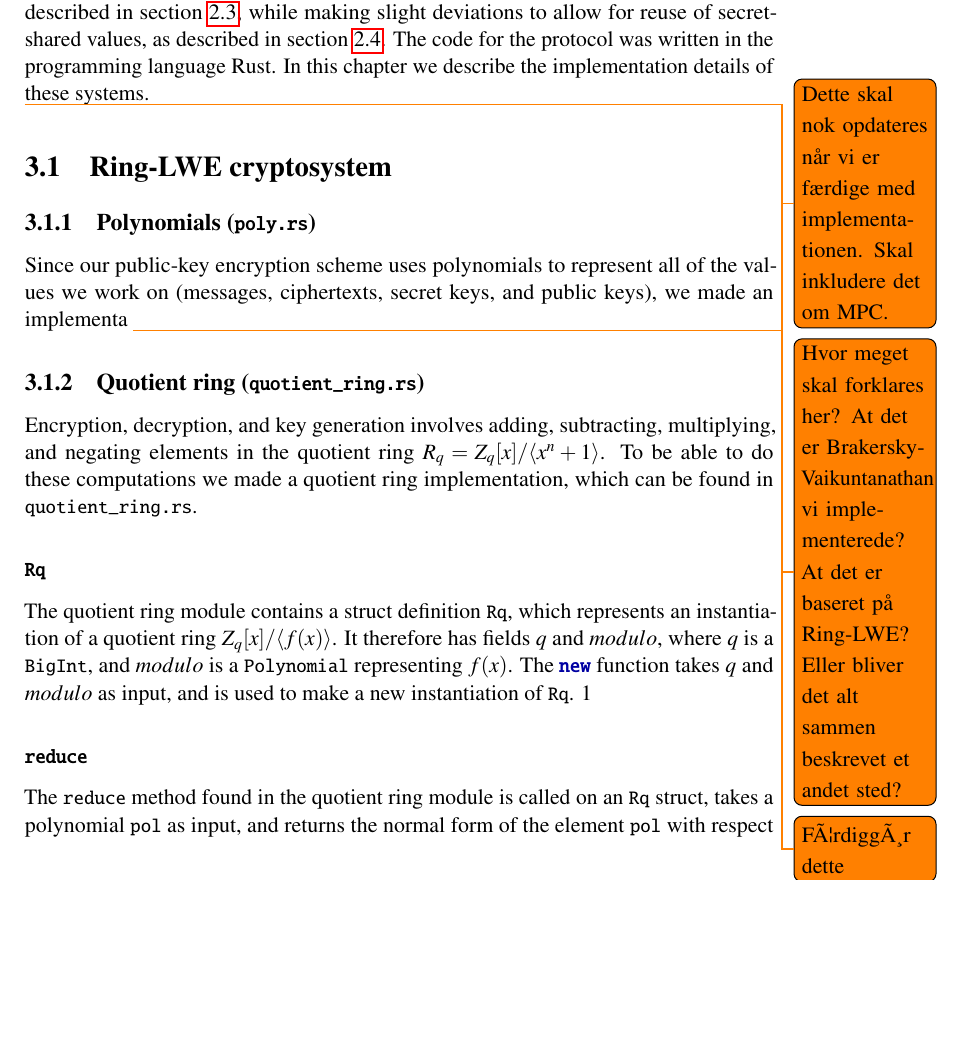
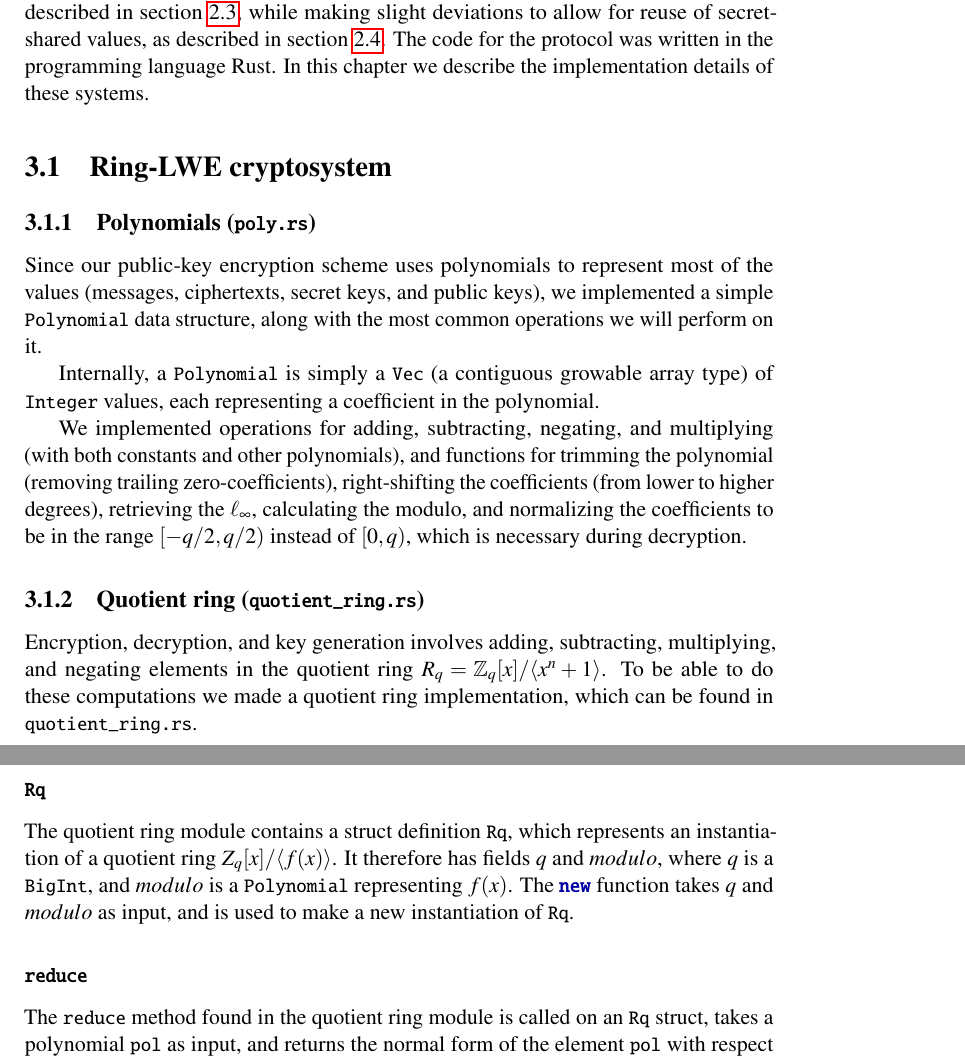
Before and after one commit to Gabaa/homomorphic-encryption-project, a LaTeX thesis (report/main.tex, which reads report/sections/PKCImplementation.tex): part of page 12 of 21 before the commit and two parts of pages 12 and 13 of 21 after it, the two joined at a grey line, cut so that both start at the same text, the shorter picture padded with empty space. Compiled offline with pdfLaTeX.

Commit message:
Write about polynomials

```diff
--- a/report/main.tex
+++ b/report/main.tex
@@ -1,6 +1,6 @@
 \documentclass[11pt,openright]{report}
 
-\usepackage[latin1]{inputenc}
+\usepackage[utf8]{inputenc}
 \usepackage[american]{babel}
 \usepackage{a4}
 \usepackage{url}
--- a/report/sections/PKCImplementation.tex
+++ b/report/sections/PKCImplementation.tex
@@ -9,21 +9,26 @@
 
 \begin{document}
 
-\todo{Dette skal nok opdateres n{\aa}r vi er f{\ae}rdige med implementationen. Skal inkludere det om MPC.}
-%We implemented a somewhat-homomorphic public-key encryption scheme in the Rust programming language, as well as functions for adding and multiplying ciphertexts for that encryption scheme.
-\todo{Hvor meget skal forklares her? At det er Brakersky-Vaikuntanathan vi implementerede? At det er baseret p{\aa} Ring-LWE? Eller bliver det alt sammen beskrevet et andet sted?}
 \section{Ring-LWE cryptosystem}
+
 \subsection{Polynomials (\lstinline{poly.rs})}
 
-Since our public-key encryption scheme uses polynomials to represent all of the values we work on (messages, ciphertexts, secret keys, and public keys), we made an implementa \todo{Færdiggør dette}
+Since our public-key encryption scheme uses polynomials to represent most of the values (messages, ciphertexts, secret keys, and public keys), we implemented a simple \lstinline{Polynomial} data structure, along with the most common operations we will perform on it.
 
-\subsection{Quotient ring (\lstinline{quotient\_ring.rs})}
-Encryption, decryption, and key generation involves adding, subtracting, multiplying, and negating elements in the quotient ring $R_q = Z_q[x]/\langle x^n + 1 \rangle$. To be able to do these computations we made a quotient ring implementation, which can be found in \lstinline{quotient_ring.rs}.
+Internally, a \lstinline{Polynomial} is simply a \lstinline{Vec} (a contiguous growable array type) of \lstinline{Integer} values, each representing a coefficient in the polynomial.
+
+We implemented operations for adding, subtracting, negating, and multiplying (with both constants and other polynomials), and functions for trimming the polynomial (removing trailing zero-coefficients), right-shifting the coefficients (from lower to higher degrees), retrieving the $\ell_\infty$, calculating the modulo, and normalizing the coefficients to be in the range $[-q/2, q/2)$ instead of $[0, q)$, which is necessary during decryption.
+
+\subsection{Quotient ring (\lstinline{quotient_ring.rs})}
+
+Encryption, decryption, and key generation involves adding, subtracting, multiplying, and negating elements in the quotient ring $R_q = \mathbb{Z}_q[x]/\langle x^n + 1 \rangle$. To be able to do these computations we made a quotient ring implementation, which can be found in \lstinline{quotient_ring.rs}.
 
 \subsubsection{\lstinline{Rq}}
+
 The quotient ring module contains a struct definition \lstinline{Rq}, which represents an instantiation of a quotient ring $Z_q[x]/\langle f(x) \rangle$. It therefore has fields $q$ and $modulo$, where $q$ is a \lstinline{BigInt}, and $modulo$ is a \lstinline{Polynomial} representing $f(x)$. The \lstinline{new} function takes $q$ and $modulo$ as input, and is used to make a new instantiation of \lstinline{Rq}.
-1
+
 \subsubsection{\lstinline{reduce}}
+
 The \lstinline{reduce} method found in the quotient ring module is called on an \lstinline{Rq} struct, takes a polynomial \lstinline{pol} as input, and returns the normal form of the element \lstinline{pol} with respect to \lstinline{modulo}.
 
 To achieve this the method first does polynomial long division with \lstinline{pol} as the dividend and the \lstinline{modulo} from the \lstinline{Rq} struct as the divisor. The remainder computed in this way is then stored in the variable $r$.
```
Also changed, not shown: report/sections/PKCImplementation.tex (3 more changed lines).
